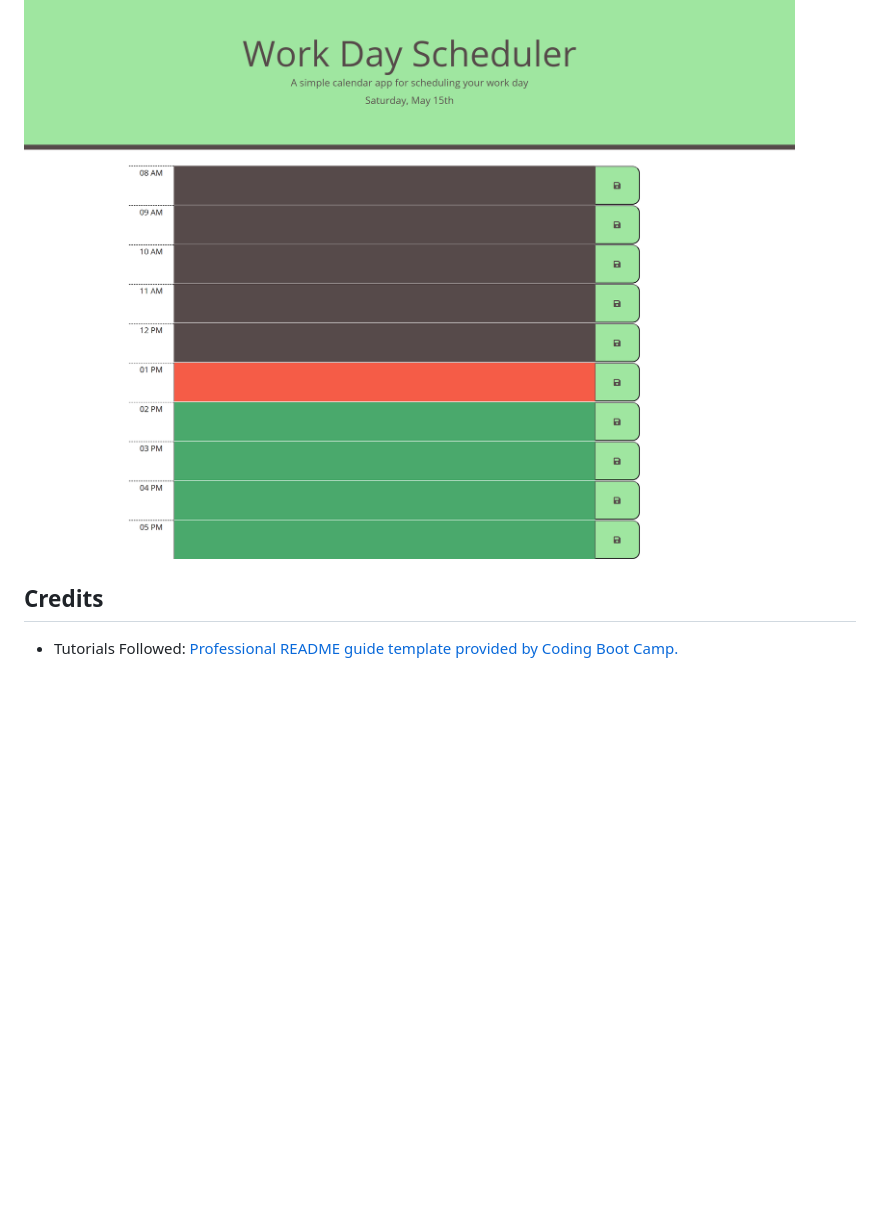
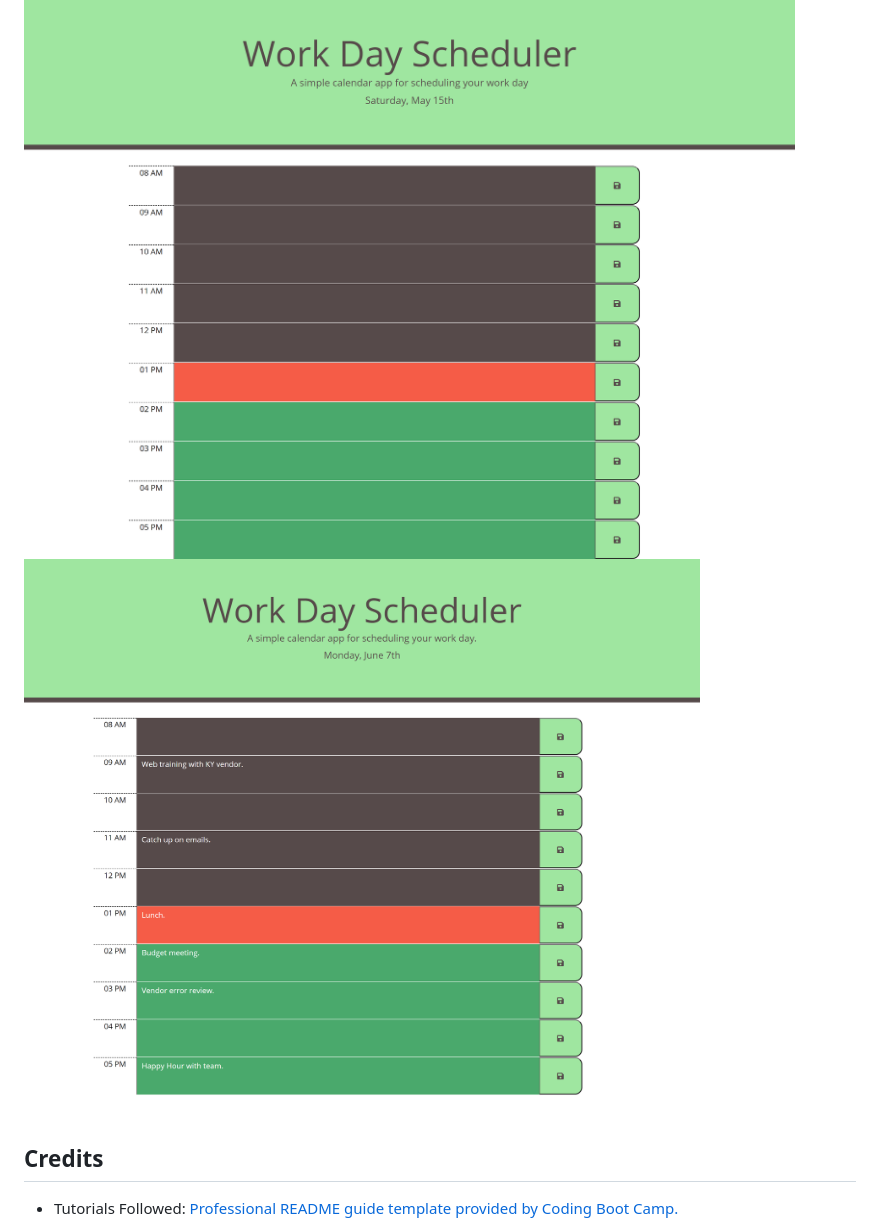
Before and after one commit to mmonyok/05-HW-dayPlanner, a Markdown page: README.md, the part around the change. GitHub-like rendering; pictures changed too: images/screenshot2.png (added); blank space fills up the shorter version.

Commit message:
Added second screenshot.

```diff
--- a/README.md
+++ b/README.md
@@ -11,6 +11,7 @@ A micro planner made in class for scheduling.
 
 ## Usage
 ![Screenshot of finished project.](./images/screenshot.png)
+![Screenshot showing planner in use.](./images/screenshot2.png)
 
 ## Credits
 - Tutorials Followed:
```
